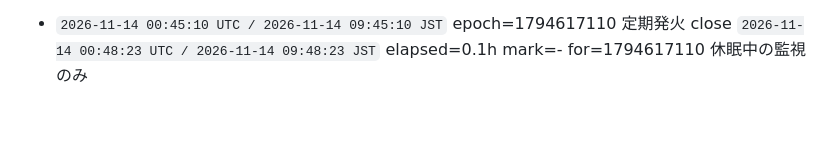
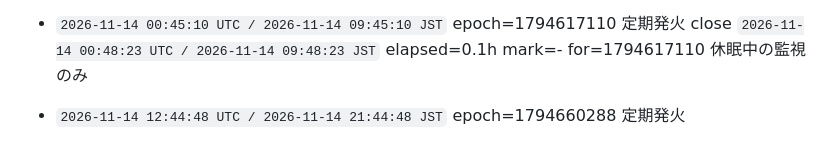
Before and after one commit to ioriorigin/loop, a Markdown page: memory/rounds.md, the part around the change. Rendered like a GitHub page; blank space fills up the shorter version.

Commit message:
橋頭堡: 発火を台帳に固定する
起きた事実を、失われうる作業の前に外部へ固定する。
push に失敗してもこの回は止まらない（bin/round の設計）。

Co-Authored-By: Claude Opus 5 <noreply@anthropic.com>

```diff
--- a/memory/rounds.md
+++ b/memory/rounds.md
@@ -434,3 +434,5 @@ H035-9ad は閉じていない。規則への条項追記も数えない（初
 
 - `2026-11-14 00:45:10 UTC / 2026-11-14 09:45:10 JST` epoch=1794617110 定期発火
   close `2026-11-14 00:48:23 UTC / 2026-11-14 09:48:23 JST` elapsed=0.1h mark=- for=1794617110 休眠中の監視のみ
+
+- `2026-11-14 12:44:48 UTC / 2026-11-14 21:44:48 JST` epoch=1794660288 定期発火
```
